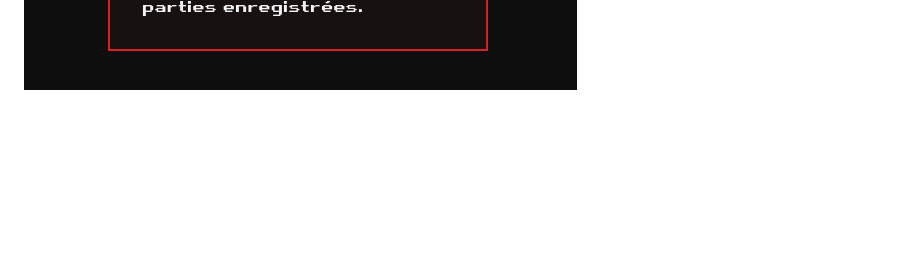
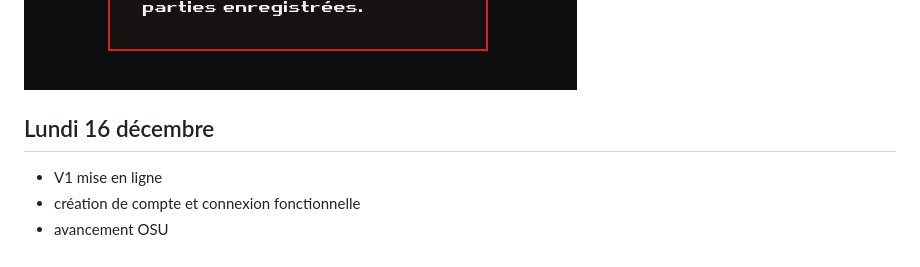
Before and after one commit to camarm-dev/nsi-projet-minijeux, a Markdown page: JOURNAL.md, the part around the change. GitHub-like rendering; blank space fills up the shorter version.

```diff
--- a/JOURNAL.md
+++ b/JOURNAL.md
@@ -95,3 +95,8 @@ _Schéma de la BDD_
 - Mise en place d'une page de profil
 
 ![img.png](.github/images/profile.png)
+
+## Lundi 16 décembre
+- V1 mise en ligne
+- création de compte et connexion fonctionnelle
+- avancement OSU
```
